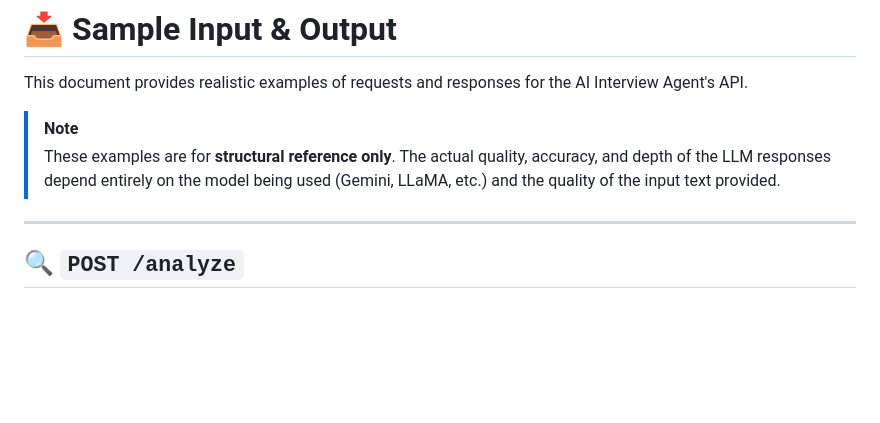
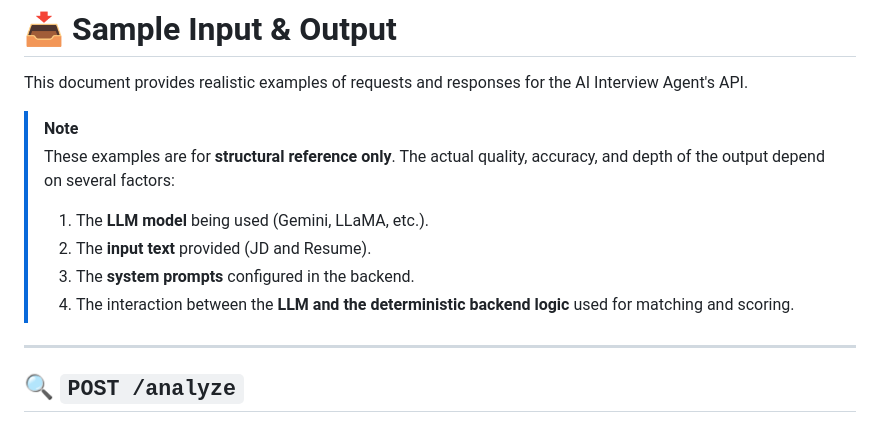
Before and after one commit to Nilesh1725/SkillForge-AI, a Markdown page: sample_input_output.md, the part around the change. Rendered like a GitHub page; blank space fills up the shorter version.

Commit message:
Expanded quality disclaimer

```diff
--- a/sample_input_output.md
+++ b/sample_input_output.md
@@ -3,7 +3,11 @@
 This document provides realistic examples of requests and responses for the AI Interview Agent's API.
 
 > [!NOTE]
-> These examples are for **structural reference only**. The actual quality, accuracy, and depth of the LLM responses depend entirely on the model being used (Gemini, LLaMA, etc.) and the quality of the input text provided.
+> These examples are for **structural reference only**. The actual quality, accuracy, and depth of the output depend on several factors:
+> 1. The **LLM model** being used (Gemini, LLaMA, etc.).
+> 2. The **input text** provided (JD and Resume).
+> 3. The **system prompts** configured in the backend.
+> 4. The interaction between the **LLM and the deterministic backend logic** used for matching and scoring.
 
 ---
 
```
